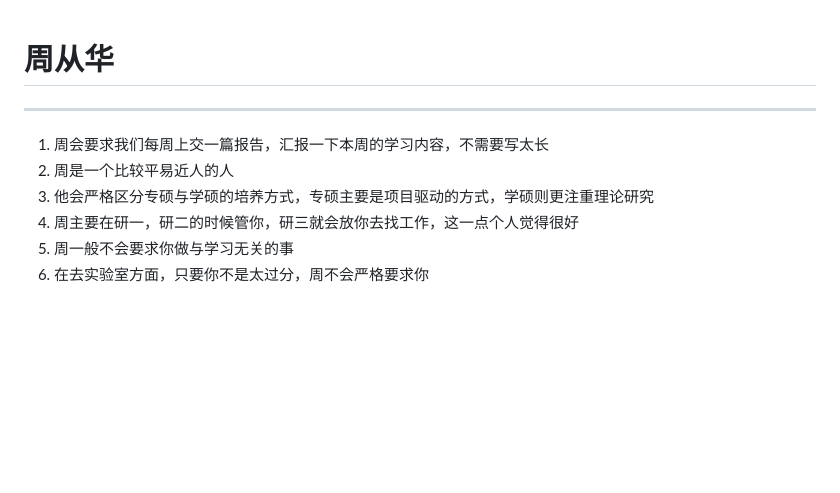
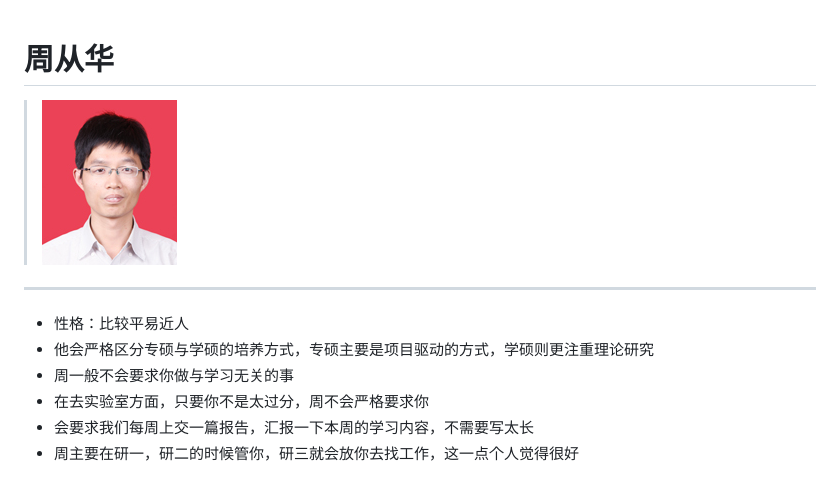
Before and after one commit to TutorWikiUJS/TutorWiki, a Markdown page: tutors/zch.md, the part around the change. GitHub-like rendering; pictures changed too: imgs/zch.jpg (added); blank space fills up the shorter version.

Commit message:
add some images

```diff
--- a/tutors/zch.md
+++ b/tutors/zch.md
@@ -1,9 +1,10 @@
 # 周从华
+> ![](https://github.com/TutorWikiUJS/TutorWiki/blob/master/imgs/zch.jpg)
 ---
 
-1. 周会要求我们每周上交一篇报告，汇报一下本周的学习内容，不需要写太长
-2. 周是一个比较平易近人的人
-3. 他会严格区分专硕与学硕的培养方式，专硕主要是项目驱动的方式，学硕则更注重理论研究
-4. 周主要在研一，研二的时候管你，研三就会放你去找工作，这一点个人觉得很好
-5. 周一般不会要求你做与学习无关的事
-6. 在去实验室方面，只要你不是太过分，周不会严格要求你
+- 性格：比较平易近人
+- 他会严格区分专硕与学硕的培养方式，专硕主要是项目驱动的方式，学硕则更注重理论研究
+- 周一般不会要求你做与学习无关的事
+- 在去实验室方面，只要你不是太过分，周不会严格要求你
+- 会要求我们每周上交一篇报告，汇报一下本周的学习内容，不需要写太长
+- 周主要在研一，研二的时候管你，研三就会放你去找工作，这一点个人觉得很好
```
Also changed, not shown: tutors/zyz.md (+1 -0 lines), imgs/cjm.jpg (added), imgs/zyz.jpg (added).
